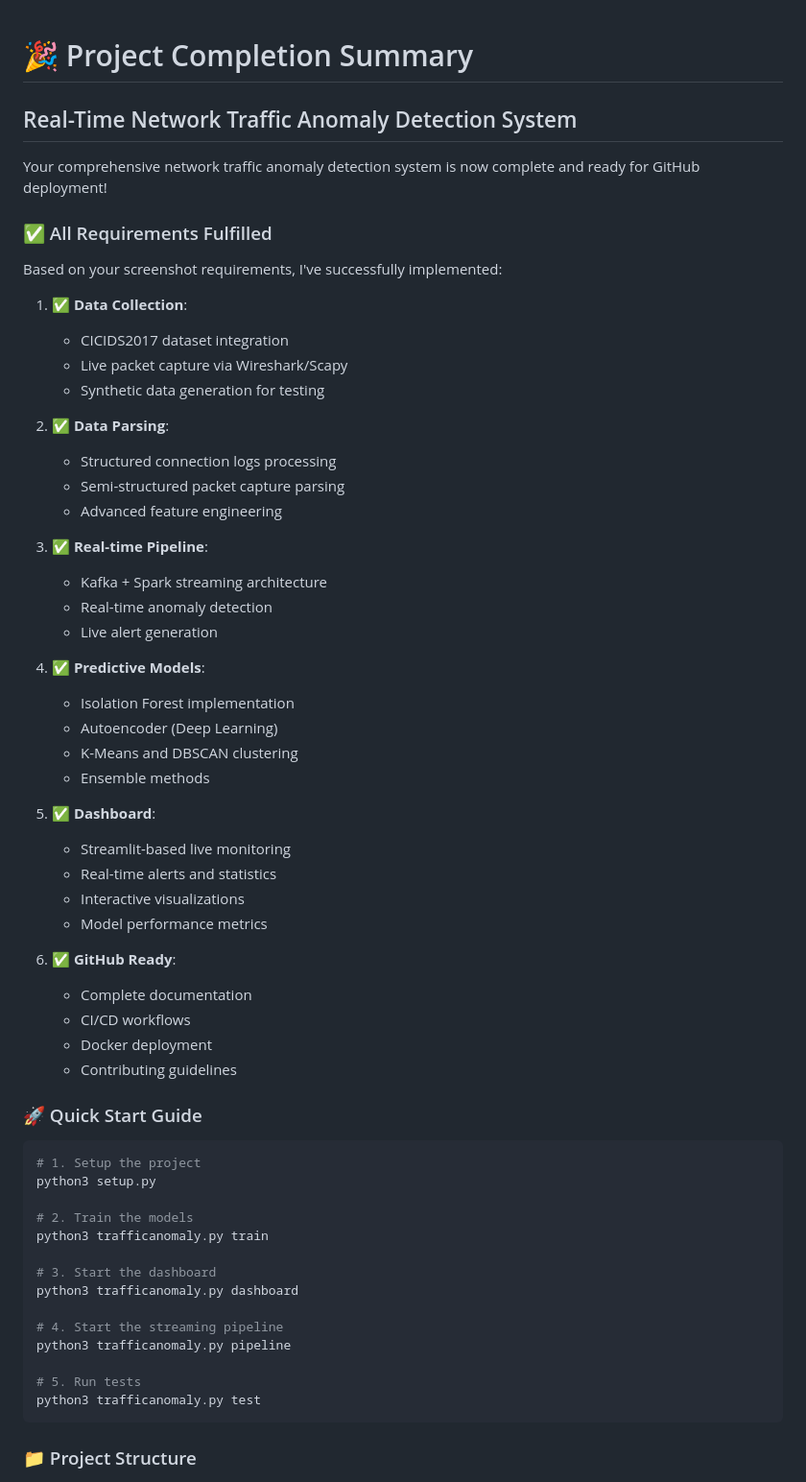
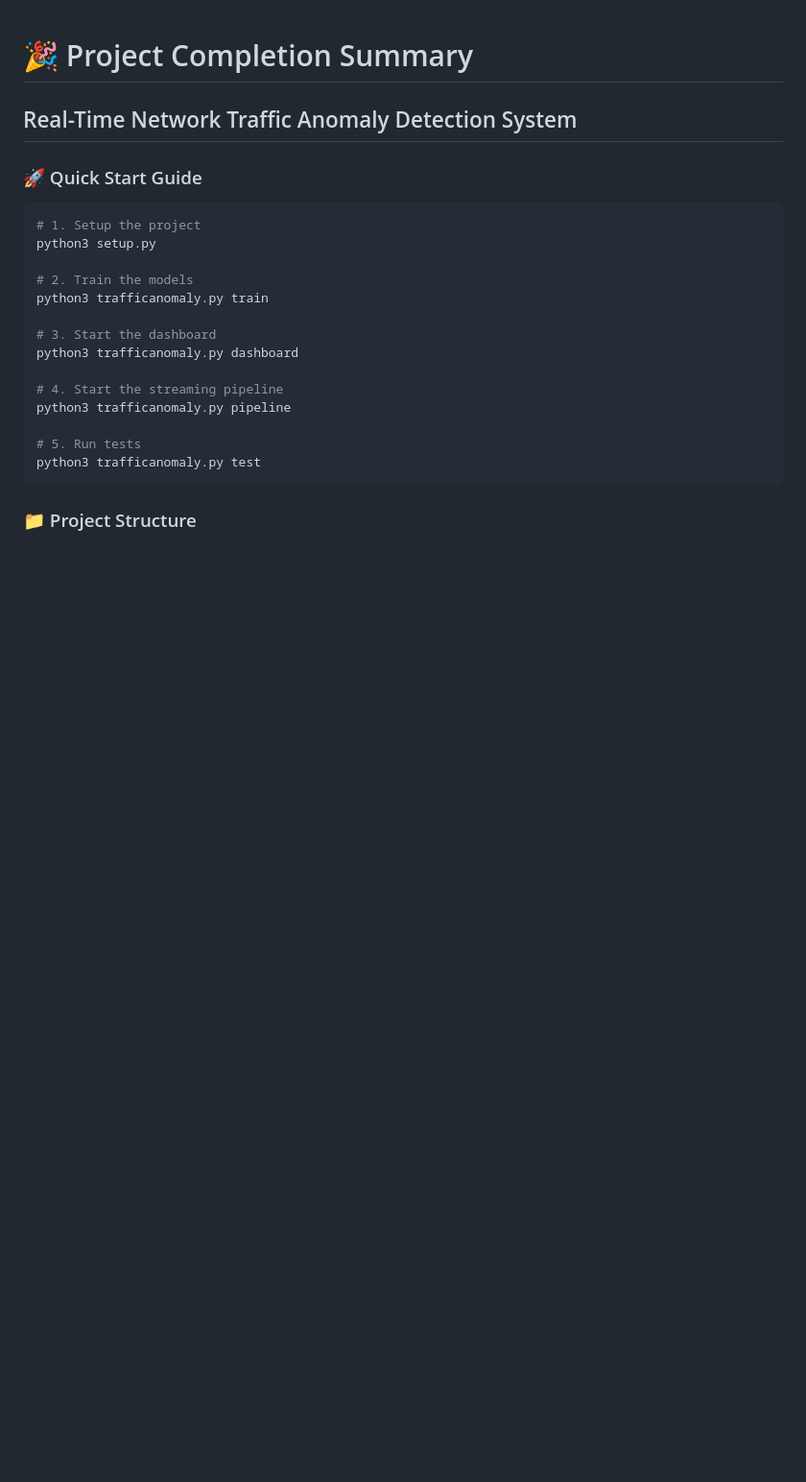
Before and after one commit to NabilShehadeh/trafficanomaly, a Markdown page: PROJECT_SUMMARY.md, the part around the change. Shown at 96% size. Rendered like a GitHub page; blank space fills up the shorter version.

Commit message:
Update PROJECT_SUMMARY.md by removing content
Removed detailed project completion summary and quick start guide.

```diff
--- a/PROJECT_SUMMARY.md
+++ b/PROJECT_SUMMARY.md
@@ -1,45 +1,6 @@
 # 🎉 Project Completion Summary
 
 ## Real-Time Network Traffic Anomaly Detection System
-
-Your comprehensive network traffic anomaly detection system is now complete and ready for GitHub deployment!
-
-### ✅ All Requirements Fulfilled
-
-Based on your screenshot requirements, I've successfully implemented:
-
-1. **✅ Data Collection**:
-   - CICIDS2017 dataset integration
-   - Live packet capture via Wireshark/Scapy
-   - Synthetic data generation for testing
-
-2. **✅ Data Parsing**:
-   - Structured connection logs processing
-   - Semi-structured packet capture parsing
-   - Advanced feature engineering
-
-3. **✅ Real-time Pipeline**:
-   - Kafka + Spark streaming architecture
-   - Real-time anomaly detection
-   - Live alert generation
-
-4. **✅ Predictive Models**:
-   - Isolation Forest implementation
-   - Autoencoder (Deep Learning)
-   - K-Means and DBSCAN clustering
-   - Ensemble methods
-
-5. **✅ Dashboard**:
-   - Streamlit-based live monitoring
-   - Real-time alerts and statistics
-   - Interactive visualizations
-   - Model performance metrics
-
-6. **✅ GitHub Ready**:
-   - Complete documentation
-   - CI/CD workflows
-   - Docker deployment
-   - Contributing guidelines
 
 ### 🚀 Quick Start Guide
 
```
